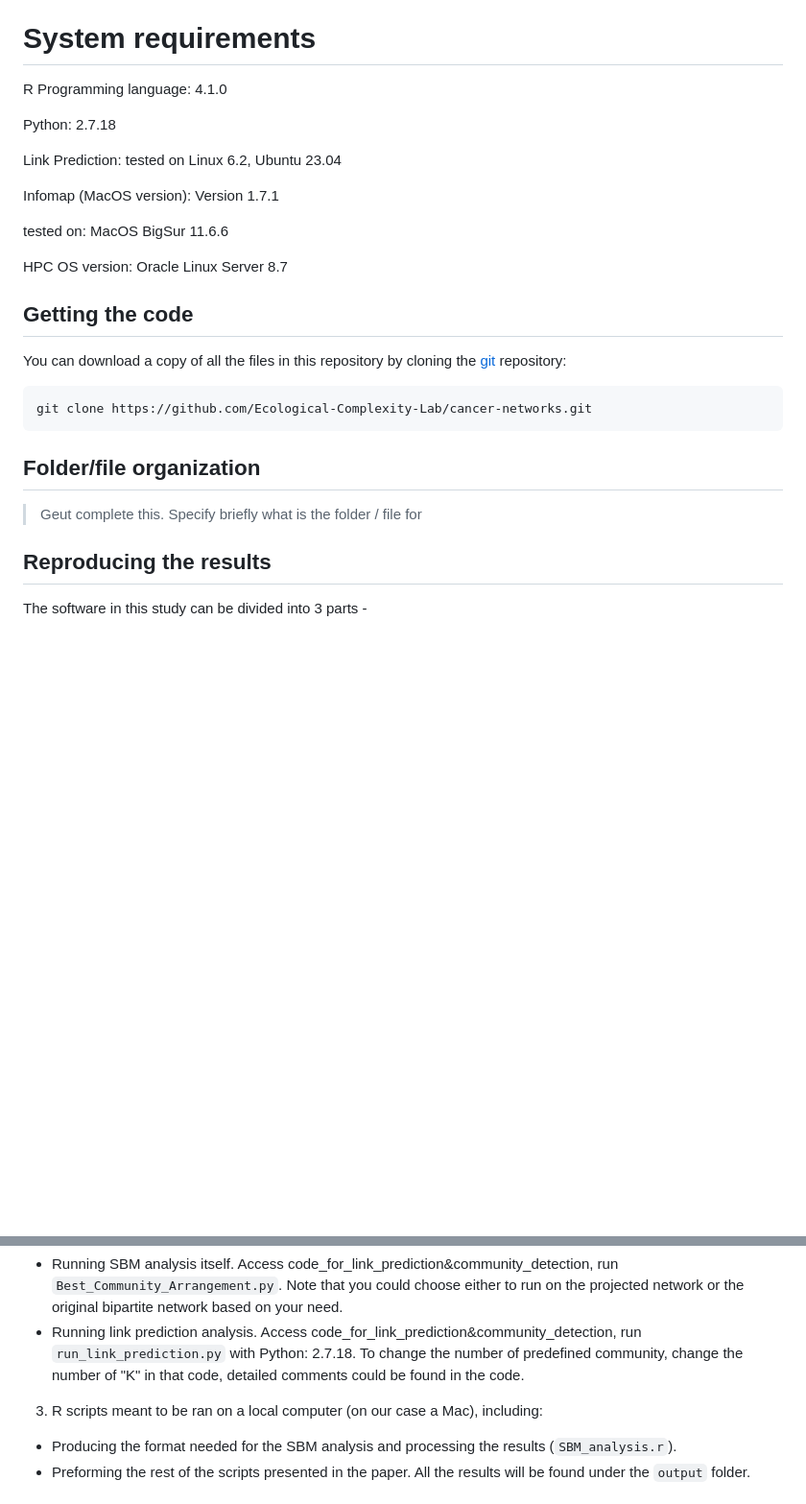
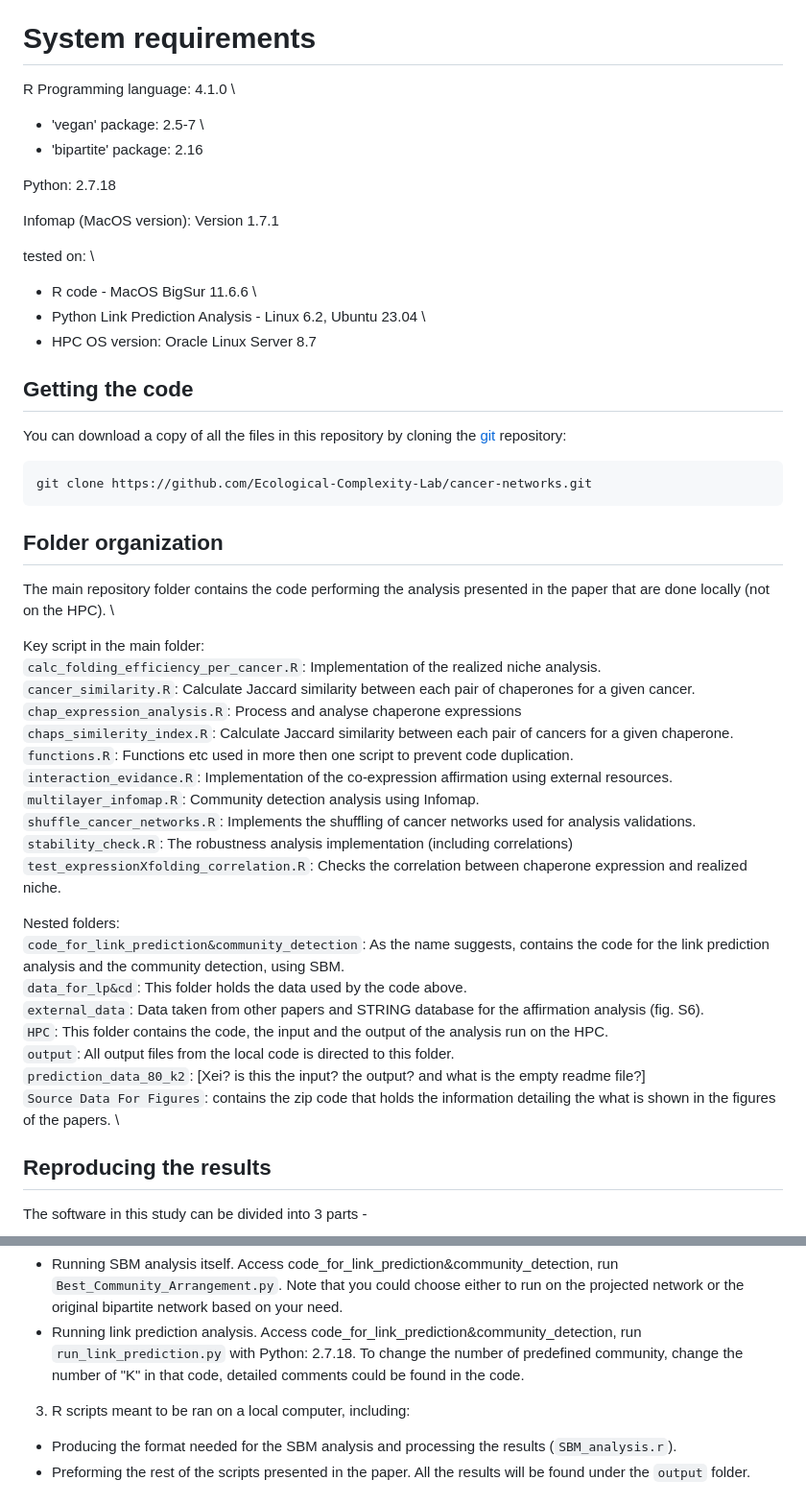
Before and after one commit to Ecological-Complexity-Lab/cancer-networks, a Markdown page: README.md, 2 parts joined by grey strips. Shown at 96% size. GitHub-like rendering; blank space fills up the shorter version.

```diff
--- a/README.md
+++ b/README.md
@@ -26,18 +26,18 @@ Cancer cells alter the expression levels of metabolic enzymes to fuel proliferat
 
 
 # System requirements
-R Programming language: 4.1.0
+R Programming language: 4.1.0 \
+- 'vegan' package: 2.5-7 \
+- 'bipartite' package: 2.16
 
 Python: 2.7.18
 
-Link Prediction: tested on  Linux 6.2, Ubuntu 23.04
-
 Infomap (MacOS version): Version 1.7.1
 
-tested on: MacOS BigSur 11.6.6
-
-HPC OS version: Oracle Linux Server 8.7
-
+tested on: \
+- R code - MacOS BigSur 11.6.6 \
+- Python Link Prediction Analysis - Linux 6.2, Ubuntu 23.04 \
+- HPC OS version: Oracle Linux Server 8.7
 
 ## Getting the code
 
@@ -46,8 +46,33 @@ You can download a copy of all the files in this repository by cloning the
 
     git clone https://github.com/Ecological-Complexity-Lab/cancer-networks.git
 
-## Folder/file organization
-> Geut complete this. Specify briefly what is the folder / file for
+## Folder organization
+
+The main repository folder contains the code performing the analysis presented
+in the paper that are done locally (not on the HPC). \
+
+Key script in the main folder: \
+`calc_folding_efficiency_per_cancer.R`: Implementation of the realized niche analysis. \
+`cancer_similarity.R`: Calculate Jaccard similarity between each pair of chaperones for a given cancer.  \
+`chap_expression_analysis.R`: Process and analyse chaperone expressions\
+`chaps_similerity_index.R`: Calculate Jaccard similarity between each pair of cancers for a given chaperone.  \
+`functions.R`: Functions etc used in more then one script to prevent code duplication.\
+`interaction_evidance.R`: Implementation of the co-expression affirmation using external resources. \
+`multilayer_infomap.R`: Community detection analysis using Infomap. \
+`shuffle_cancer_networks.R`: Implements the shuffling of cancer networks used for analysis validations.\
+`stability_check.R`: The robustness analysis implementation (including correlations)\
+`test_expressionXfolding_correlation.R`: Checks the correlation between chaperone expression and realized niche.
+
+
+Nested folders: \
+`code_for_link_prediction&community_detection`: As the name suggests, contains the code for the link prediction analysis and the community detection, using SBM. \
+`data_for_lp&cd`: This folder holds the data used by the code above. \
+`external_data`: Data taken from other papers and STRING database for the affirmation analysis (fig. S6). \
+`HPC`: This folder contains the code, the input and the output of the analysis run on the HPC.  \
+`output`: All output files from the local code is directed to this folder. \
+`prediction_data_80_k2`: [Xei? is this the input? the output? and what is the empty readme file?] \
+`Source Data For Figures`: contains the zip code that holds the information detailing the what is shown in the figures of the papers. \
+
 
 ## Reproducing the results
 
@@ -62,7 +87,7 @@ Everything needed is available in the `HPC` folder (including the results used i
 * Running SBM analysis itself. Access code_for_link_prediction&community_detection, run `Best_Community_Arrangement.py`. Note that you could choose either to run on the projected network or the original bipartite network based on your need.
 * Running link prediction analysis. Access code_for_link_prediction&community_detection, run `run_link_prediction.py` with Python: 2.7.18. To change the number of predefined community, change the number of "K" in that code, detailed comments could be found in the code.
 
-3. R scripts meant to be ran on a local computer (on our case a Mac), including:
+3. R scripts meant to be ran on a local computer, including:
 * Producing the format needed for the SBM analysis and processing the results (`SBM_analysis.r`).
 * Preforming the rest of the scripts presented in the paper.
 All the results will be found under the `output` folder.
```
